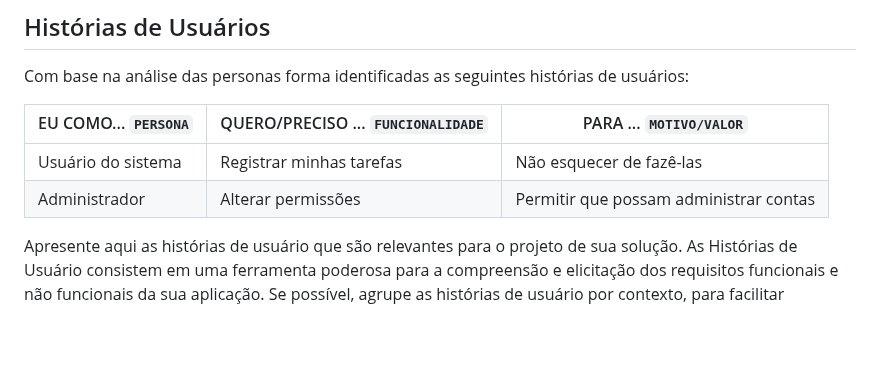
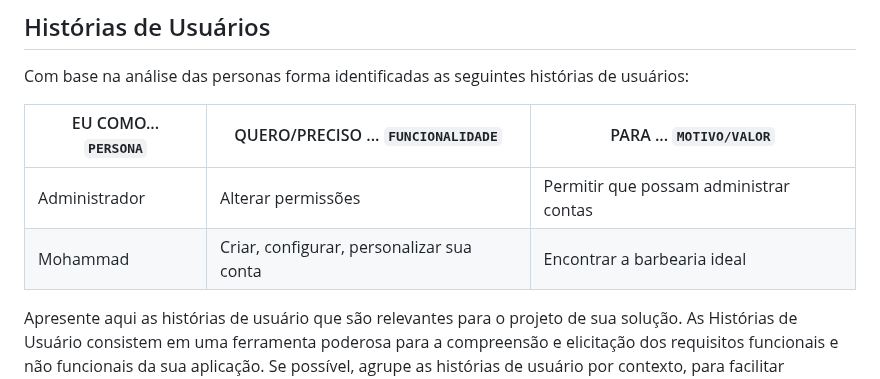
Before and after one commit to ICEI-PUC-Minas-PCO-SI/pco-si-2023-1-p1-proj-web-t2-g3-grupo-3, a Markdown page: docs/especification.md, the part around one of its changes. GitHub-like rendering; blank space fills up the shorter version.

Commit message:
Alterações Básicas
Apenas adicionei uma análise da persona.

```diff
--- a/docs/especification.md
+++ b/docs/especification.md
@@ -32,8 +32,8 @@ Com base na análise das personas forma identificadas as seguintes histórias de
 
 |EU COMO... `PERSONA`| QUERO/PRECISO ... `FUNCIONALIDADE` |PARA ... `MOTIVO/VALOR`                 |
 |--------------------|------------------------------------|----------------------------------------|
-|Usuário do sistema  | Registrar minhas tarefas           | Não esquecer de fazê-las               |
 |Administrador       | Alterar permissões                 | Permitir que possam administrar contas |
+|Mohammad            | Criar, configurar, personalizar sua conta | Encontrar a barbearia ideal     |
 
 Apresente aqui as histórias de usuário que são relevantes para o projeto de sua solução. As Histórias de Usuário consistem em uma ferramenta poderosa para a compreensão e elicitação dos requisitos funcionais e não funcionais da sua aplicação. Se possível, agrupe as histórias de usuário por contexto, para facilitar consultas recorrentes à essa parte do documento.
 
```
Also changed, not shown: other parts of docs/especification.md (+1 -1 lines).
